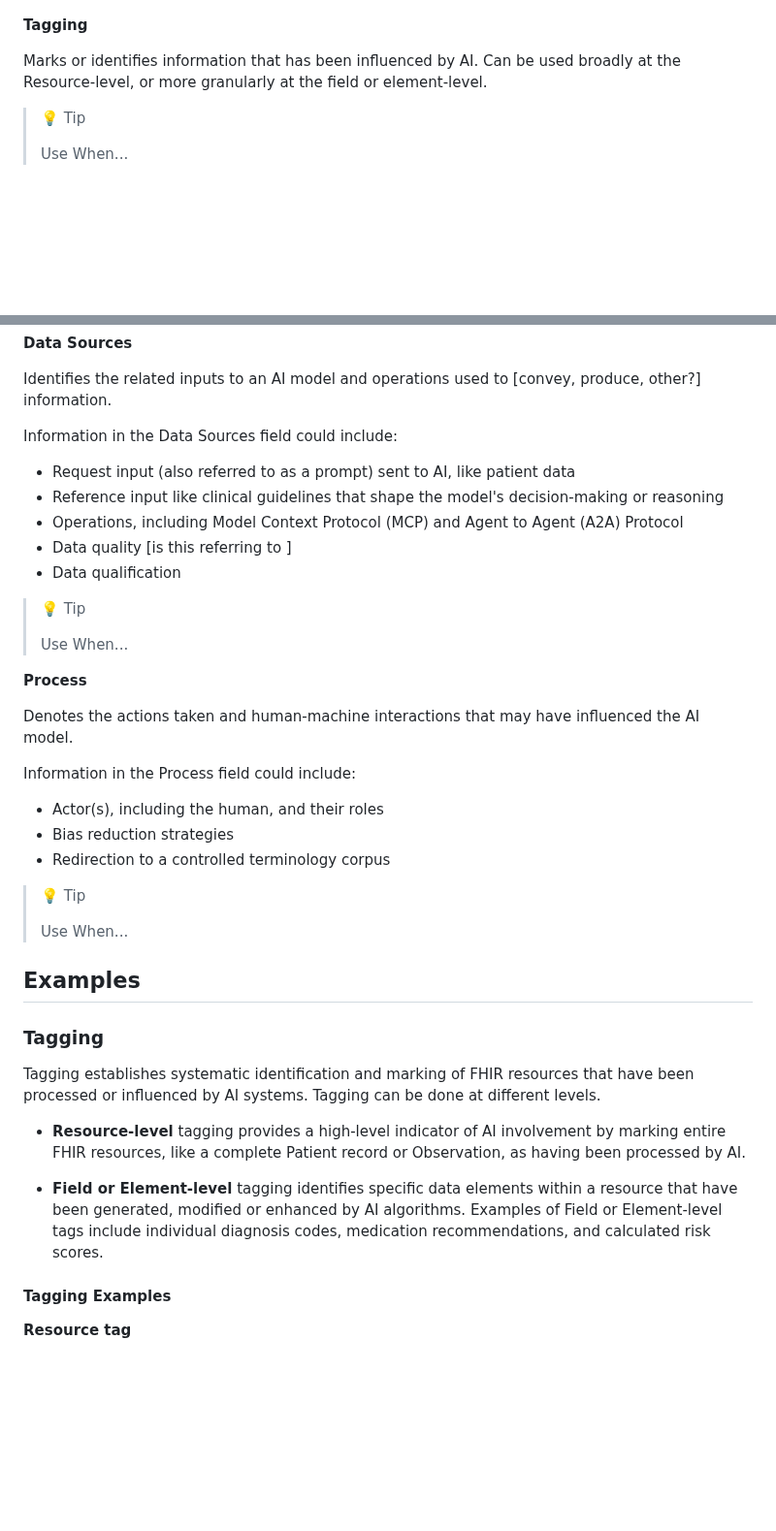
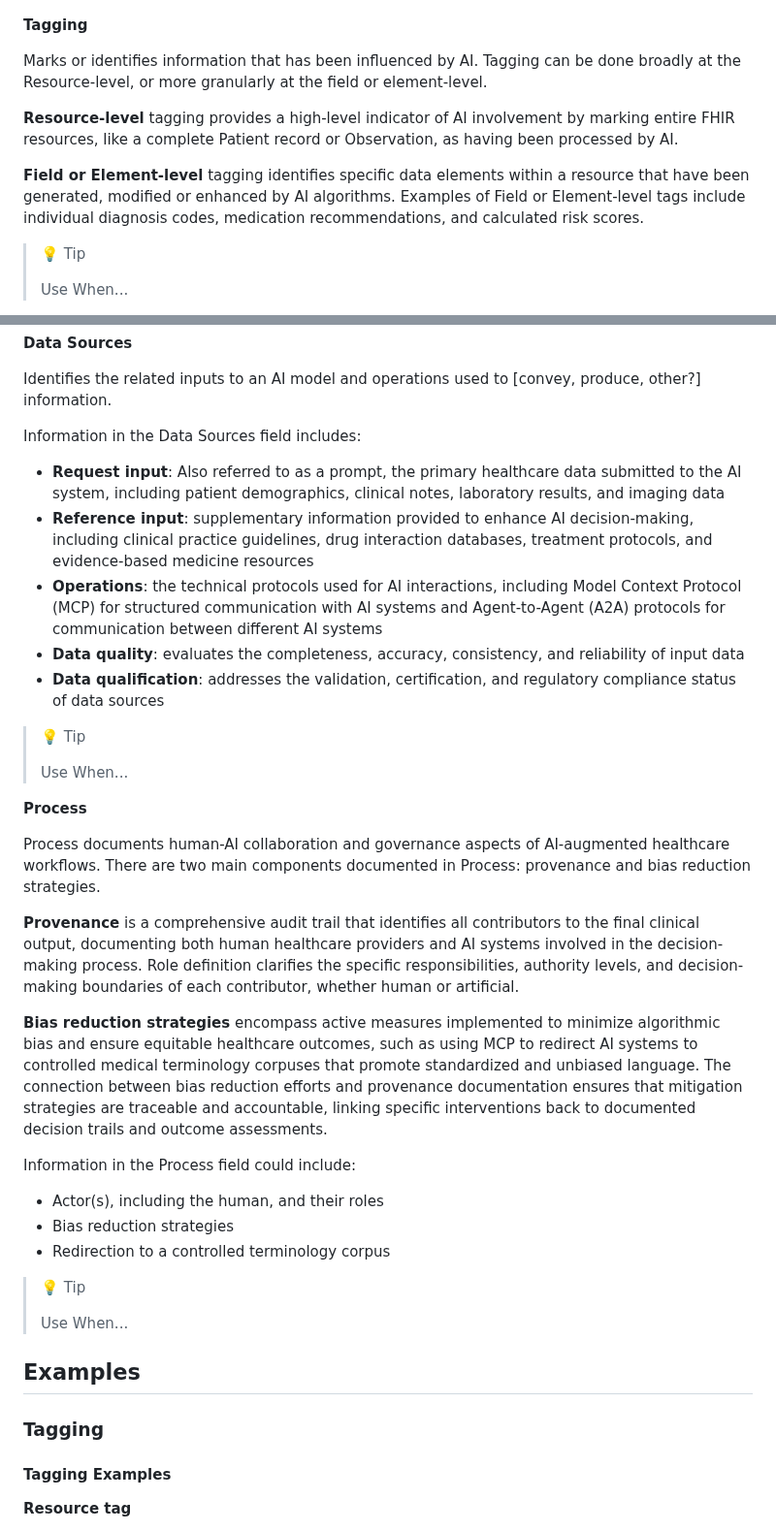
Before and after one commit to HL7/aitransparency-ig, a Markdown page: input/pagecontent/general_guidance.md, 2 parts joined by grey strips. Shown at 97% size. Rendered like a GitHub page; blank space fills up the shorter version.

Commit message:
reorganize page content

```diff
--- a/input/pagecontent/general_guidance.md
+++ b/input/pagecontent/general_guidance.md
@@ -16,7 +16,11 @@ Implementers can utilize one or more levels from this framework based on their s
 **Tagging**
 
 Marks or identifies information that has been influenced by AI.
-Can be used broadly at the Resource-level, or more granularly at the field or element-level.
+Tagging can be done broadly at the Resource-level, or more granularly at the field or element-level.
+
+**Resource-level** tagging provides a high-level indicator of AI involvement by marking entire FHIR resources, like a complete Patient record or Observation, as having been processed by AI.
+
+**Field or Element-level** tagging identifies specific data elements within a resource that have been generated, modified or enhanced by AI algorithms. Examples of Field or Element-level tags include individual diagnosis codes, medication recommendations, and calculated risk scores.
 
 >💡 Tip
 >
@@ -41,13 +45,13 @@ Information in the Model field could include:
 
 Identifies the related inputs to an AI model and operations used to [convey, produce, other?] information.
 
-Information in the Data Sources field could include:
+Information in the Data Sources field includes:
 
-- Request input (also referred to as a prompt) sent to AI, like patient data
-- Reference input like clinical guidelines that shape the model's decision-making or reasoning
-- Operations, including Model Context Protocol (MCP) and Agent to Agent (A2A) Protocol
-- Data quality [is this referring to ]
-- Data qualification
+- **Request input**: Also referred to as a prompt, the primary healthcare data submitted to the AI system, including patient demographics, clinical notes, laboratory results, and imaging data
+- **Reference input**: supplementary information provided to enhance AI decision-making, including clinical practice guidelines, drug interaction databases, treatment protocols, and evidence-based medicine resources
+- **Operations**: the technical protocols used for AI interactions, including Model Context Protocol (MCP) for structured communication with AI systems and Agent-to-Agent (A2A) protocols for communication between different AI systems
+- **Data quality**: evaluates the completeness, accuracy, consistency, and reliability of input data
+- **Data qualification**: addresses the validation, certification, and regulatory compliance status of data sources
 
 >💡 Tip
 >
@@ -55,7 +59,11 @@ Information in the Data Sources field could include:
 
 **Process**
 
-Denotes the actions taken and human-machine interactions that may have influenced the AI model.
+Process documents human-AI collaboration and governance aspects of AI-augmented healthcare workflows. There are two main components documented in Process: provenance and bias reduction strategies.
+
+**Provenance** is a comprehensive audit trail that identifies all contributors to the final clinical output, documenting both human healthcare providers and AI systems involved in the decision-making process. Role definition clarifies the specific responsibilities, authority levels, and decision-making boundaries of each contributor, whether human or artificial.
+
+**Bias reduction strategies** encompass active measures implemented to minimize algorithmic bias and ensure equitable healthcare outcomes, such as using MCP to redirect AI systems to controlled medical terminology corpuses that promote standardized and unbiased language. The connection between bias reduction efforts and provenance documentation ensures that mitigation strategies are traceable and accountable, linking specific interventions back to documented decision trails and outcome assessments.
 
 Information in the Process field could include:
 
@@ -70,11 +78,6 @@ Information in the Process field could include:
 ## Examples
 
 ### Tagging
-Tagging establishes systematic identification and marking of FHIR resources that have been processed or influenced by AI systems. Tagging can be done at different levels.
-
-- **Resource-level** tagging provides a high-level indicator of AI involvement by marking entire FHIR resources, like a complete Patient record or Observation, as having been processed by AI.
-
-- **Field or Element-level** tagging identifies specific data elements within a resource that have been generated, modified or enhanced by AI algorithms. Examples of Field or Element-level tags include individual diagnosis codes, medication recommendations, and calculated risk scores.
 
 <!---
 The following link was included in the Tagging Explainer but links to provenance. Not sure if this is correct.
```
Also changed, not shown: other parts of input/pagecontent/general_guidance.md (+12 -25 lines).
